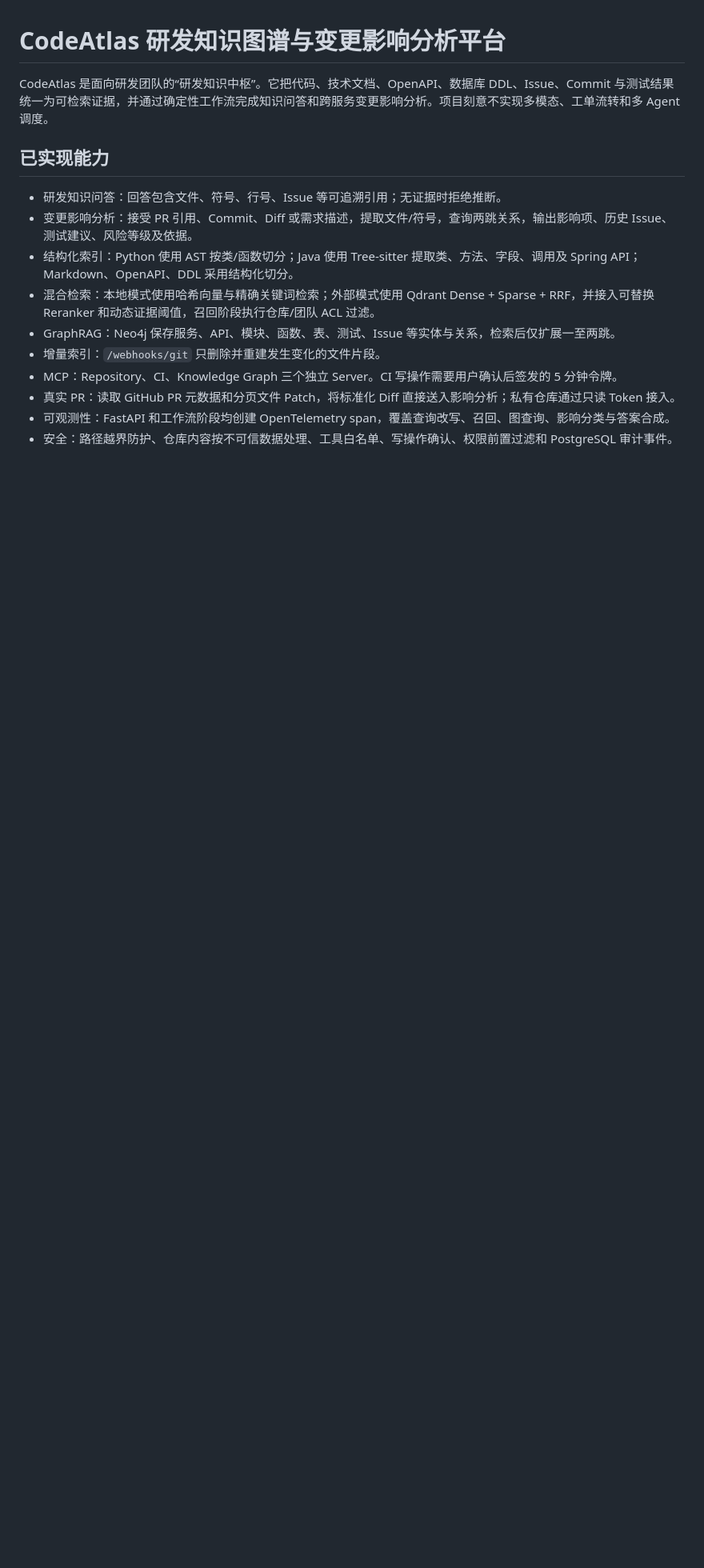
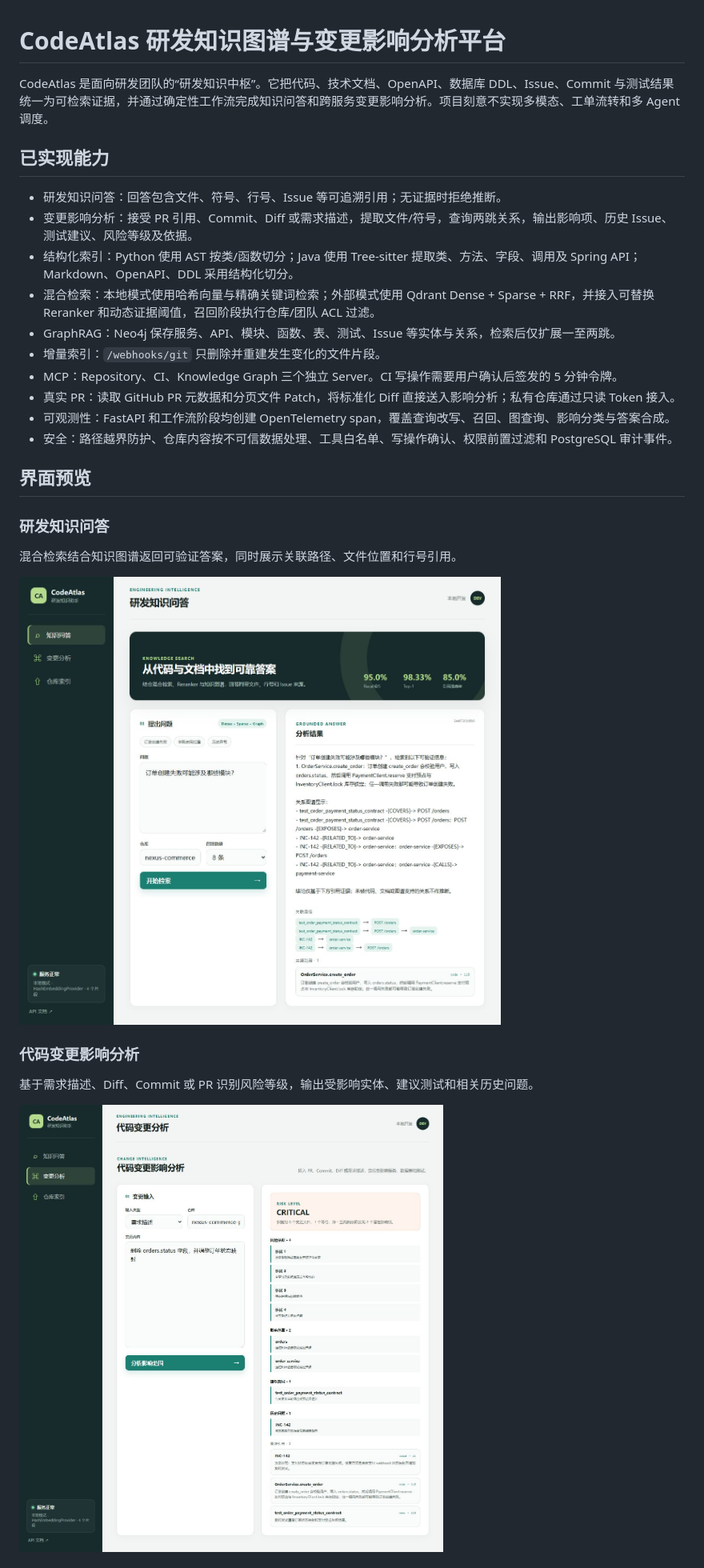
Before and after one commit to ouzi-xiaohao/CodeAtlas, a Markdown page: README.md, the part around one of its changes. Shown at 80% size. GitHub-like rendering; pictures changed too: docs/images/change-impact.png (added), docs/images/knowledge-query.png (added); blank space fills up the shorter version.

Commit message:
Add README screenshots and refine demo repository

```diff
--- a/README.md
+++ b/README.md
@@ -15,3 +15,17 @@ CodeAtlas 是面向研发团队的“研发知识中枢”。它把代码、技
 - 可观测性：FastAPI 和工作流阶段均创建 OpenTelemetry span，覆盖查询改写、召回、图查询、影响分类与答案合成。
 - 安全：路径越界防护、仓库内容按不可信数据处理、工具白名单、写操作确认、权限前置过滤和 PostgreSQL 审计事件。
 
+## 界面预览
+
+### 研发知识问答
+
+混合检索结合知识图谱返回可验证答案，同时展示关联路径、文件位置和行号引用。
+
+![CodeAtlas 研发知识问答](docs/images/knowledge-query.png)
+
+### 代码变更影响分析
+
+基于需求描述、Diff、Commit 或 PR 识别风险等级，输出受影响实体、建议测试和相关历史问题。
+
+![CodeAtlas 代码变更影响分析](docs/images/change-impact.png)
+
```
Also changed, not shown: other parts of README.md (+9 -3 lines), docs/images/repository-index.png (added), 3 other files.
